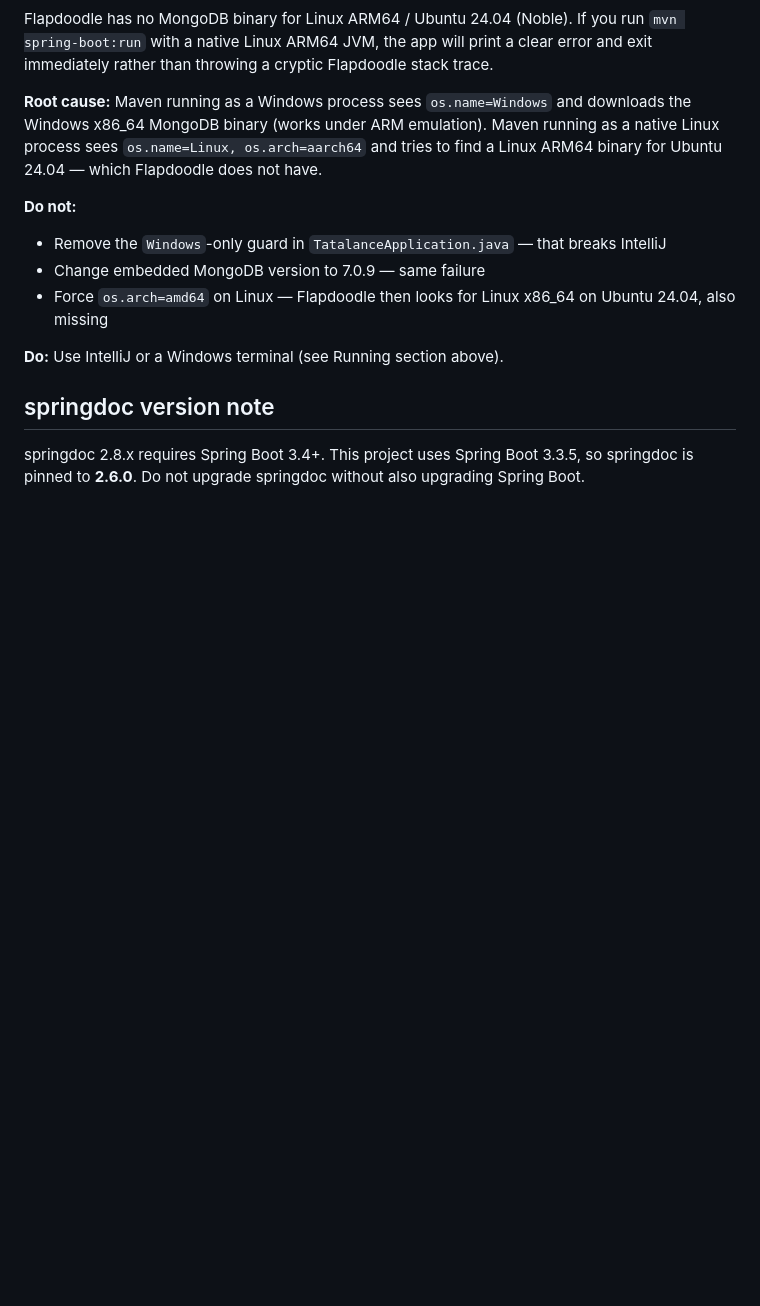
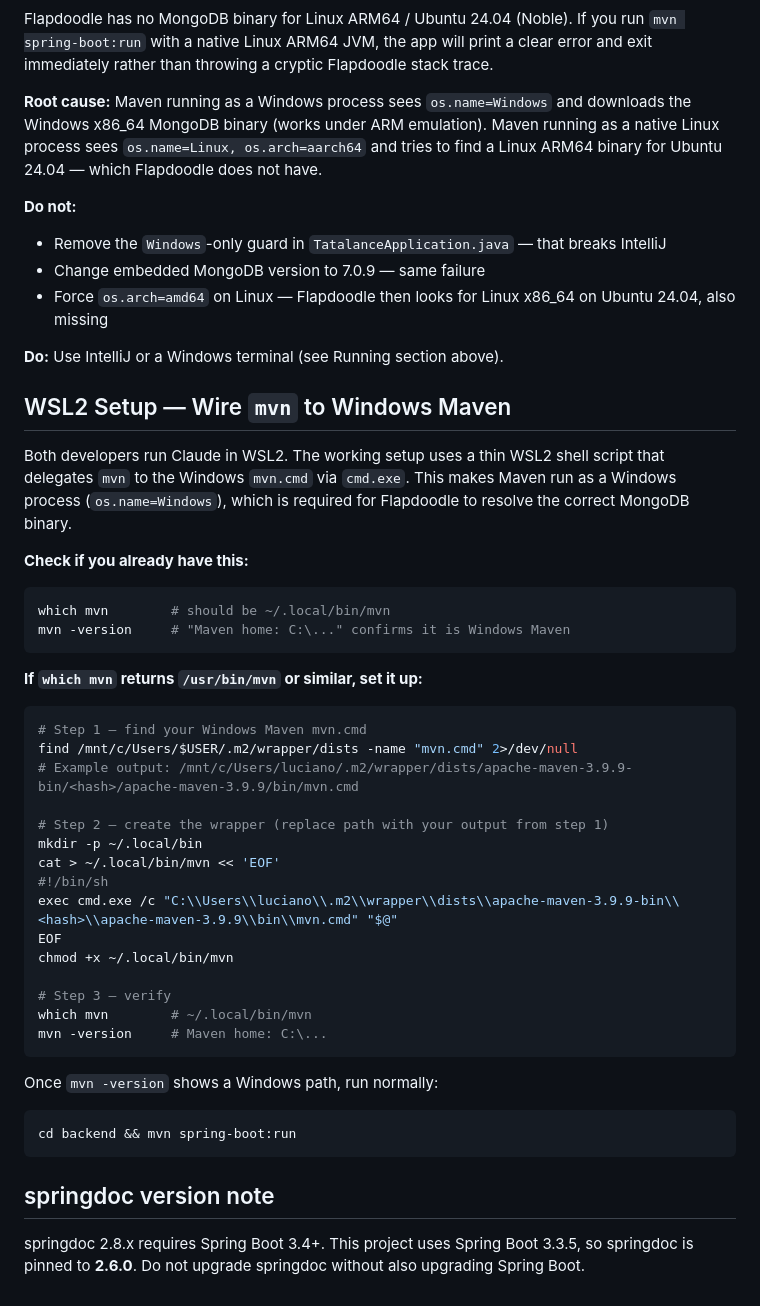
Before and after one commit to drompincen/tatalance, a Markdown page: README.md, the part around the change. GitHub-like rendering; blank space fills up the shorter version.

Commit message:
README: add WSL2 setup guide for wiring mvn to Windows Maven
Root cause of Luciano's failure: native Linux mvn in WSL2 runs as
a Linux process. Fix: create ~/.local/bin/mvn wrapper that calls
cmd.exe /c mvn.cmd so Maven runs as Windows process.

Co-Authored-By: Claude Sonnet 4.6 <noreply@anthropic.com>

````diff
--- a/README.md
+++ b/README.md
@@ -103,6 +103,43 @@ Flapdoodle has no MongoDB binary for Linux ARM64 / Ubuntu 24.04 (Noble). If you
 
 **Do:** Use IntelliJ or a Windows terminal (see Running section above).
 
+## WSL2 Setup — Wire `mvn` to Windows Maven
+
+Both developers run Claude in WSL2. The working setup uses a thin WSL2 shell script that delegates `mvn` to the Windows `mvn.cmd` via `cmd.exe`. This makes Maven run as a Windows process (`os.name=Windows`), which is required for Flapdoodle to resolve the correct MongoDB binary.
+
+**Check if you already have this:**
+
+```bash
+which mvn        # should be ~/.local/bin/mvn
+mvn -version     # "Maven home: C:\..." confirms it is Windows Maven
+```
+
+**If `which mvn` returns `/usr/bin/mvn` or similar, set it up:**
+
+```bash
+# Step 1 — find your Windows Maven mvn.cmd
+find /mnt/c/Users/$USER/.m2/wrapper/dists -name "mvn.cmd" 2>/dev/null
+# Example output: /mnt/c/Users/luciano/.m2/wrapper/dists/apache-maven-3.9.9-bin/<hash>/apache-maven-3.9.9/bin/mvn.cmd
+
+# Step 2 — create the wrapper (replace path with your output from step 1)
+mkdir -p ~/.local/bin
+cat > ~/.local/bin/mvn << 'EOF'
+#!/bin/sh
+exec cmd.exe /c "C:\\Users\\luciano\\.m2\\wrapper\\dists\\apache-maven-3.9.9-bin\\<hash>\\apache-maven-3.9.9\\bin\\mvn.cmd" "$@"
+EOF
+chmod +x ~/.local/bin/mvn
+
+# Step 3 — verify
+which mvn        # ~/.local/bin/mvn
+mvn -version     # Maven home: C:\...
+```
+
+Once `mvn -version` shows a Windows path, run normally:
+
+```bash
+cd backend && mvn spring-boot:run
+```
+
 ## springdoc version note
 
 springdoc 2.8.x requires Spring Boot 3.4+. This project uses Spring Boot 3.3.5, so springdoc is pinned to **2.6.0**. Do not upgrade springdoc without also upgrading Spring Boot.
````
